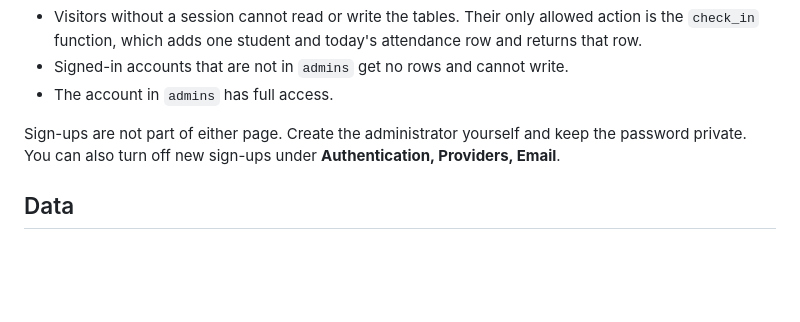
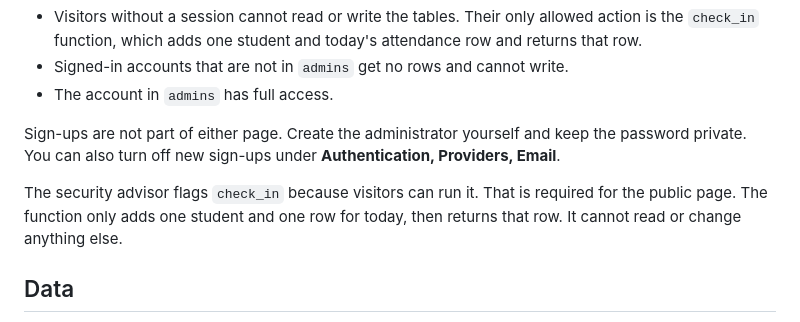
Before and after one commit to fred251-sa/Registration, a Markdown page: README.md, the part around the change. GitHub-like rendering; blank space fills up the shorter version.

Commit message:
Note the public check-in function in the README

```diff
--- a/README.md
+++ b/README.md
@@ -71,6 +71,10 @@ Sign-ups are not part of either page. Create the administrator yourself and keep
 password private. You can also turn off new sign-ups under **Authentication, Providers,
 Email**.
 
+The security advisor flags `check_in` because visitors can run it. That is required for the
+public page. The function only adds one student and one row for today, then returns that
+row. It cannot read or change anything else.
+
 ## Data
 
 - `students`: one row per student. The ID and the name (ignoring case and outer spaces) are
```
